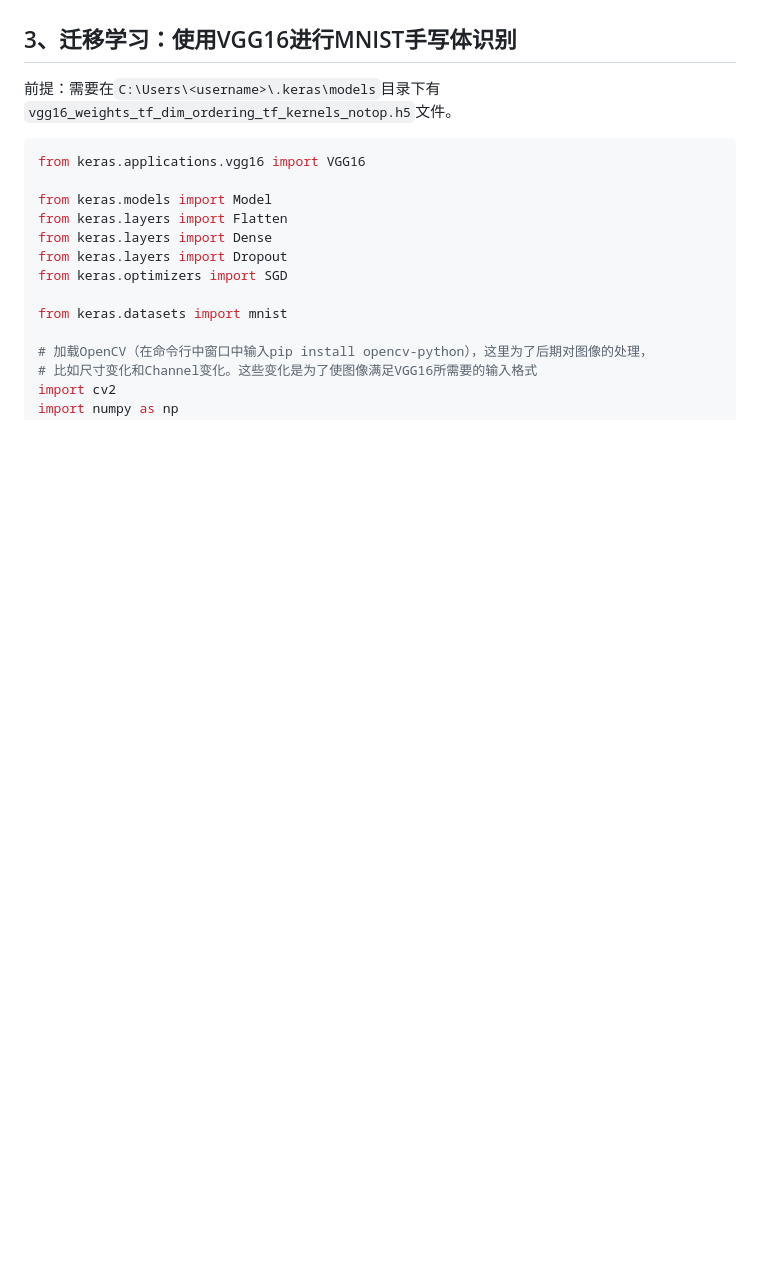
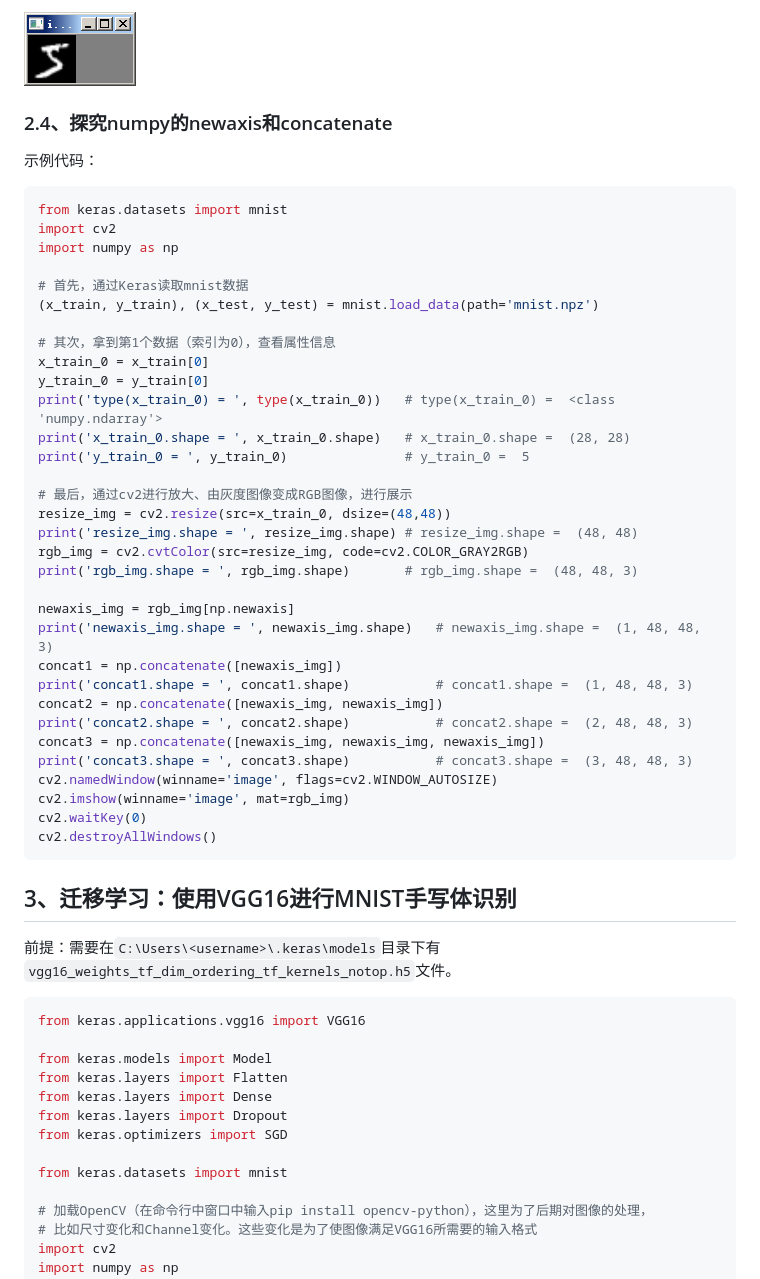
Before and after one commit to lsieun/learn-AI, a Markdown page: Keras/Keras_VGG16.md, the part around one of its changes. Rendered like a GitHub page; pictures changed too: Keras/images/20180328110444.png (added); blank space fills up the shorter version.

Commit message:
Keras

````diff
--- a/Keras/Keras_VGG16.md
+++ b/Keras/Keras_VGG16.md
@@ -132,3 +221,43 @@ OpenCV是一个基于BSD许可（开源）发行的跨平台计算机视觉库
+![](images/20180328110444.png)
+
+### 2.4、探究numpy的newaxis和concatenate ###
+
+示例代码：
+
+```python
+from keras.datasets import mnist
+import cv2
+import numpy as np
+
+# 首先，通过Keras读取mnist数据
+(x_train, y_train), (x_test, y_test) = mnist.load_data(path='mnist.npz')
+
+# 其次，拿到第1个数据（索引为0），查看属性信息
+x_train_0 = x_train[0]
+y_train_0 = y_train[0]
+print('type(x_train_0) = ', type(x_train_0))   # type(x_train_0) =  <class 'numpy.ndarray'>
+print('x_train_0.shape = ', x_train_0.shape)   # x_train_0.shape =  (28, 28)
+print('y_train_0 = ', y_train_0)               # y_train_0 =  5
+
+# 最后，通过cv2进行放大、由灰度图像变成RGB图像，进行展示
+resize_img = cv2.resize(src=x_train_0, dsize=(48,48))
+print('resize_img.shape = ', resize_img.shape) # resize_img.shape =  (48, 48)
+rgb_img = cv2.cvtColor(src=resize_img, code=cv2.COLOR_GRAY2RGB)
+print('rgb_img.shape = ', rgb_img.shape)       # rgb_img.shape =  (48, 48, 3)
+
+newaxis_img = rgb_img[np.newaxis]
+print('newaxis_img.shape = ', newaxis_img.shape)   # newaxis_img.shape =  (1, 48, 48, 3)
+concat1 = np.concatenate([newaxis_img])
+print('concat1.shape = ', concat1.shape)           # concat1.shape =  (1, 48, 48, 3)
+concat2 = np.concatenate([newaxis_img, newaxis_img])
+print('concat2.shape = ', concat2.shape)           # concat2.shape =  (2, 48, 48, 3)
+concat3 = np.concatenate([newaxis_img, newaxis_img, newaxis_img])
+print('concat3.shape = ', concat3.shape)           # concat3.shape =  (3, 48, 48, 3)
+cv2.namedWindow(winname='image', flags=cv2.WINDOW_AUTOSIZE)
+cv2.imshow(winname='image', mat=rgb_img)
+cv2.waitKey(0)
+cv2.destroyAllWindows()
+```
 
 ## 3、迁移学习：使用VGG16进行MNIST手写体识别 ##
 
````
Also changed, not shown: other parts of Keras/Keras_VGG16.md (+119 -30 lines), Keras/images/20180328100933.png (added), Keras/images/20180328101414.png (added), Keras/images/20180328102942.png (added), Keras/images/20180328103628.png (added).
